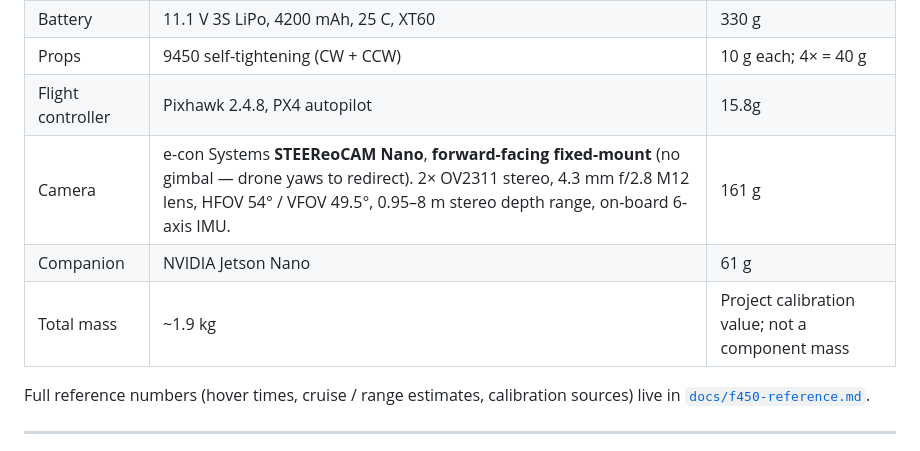
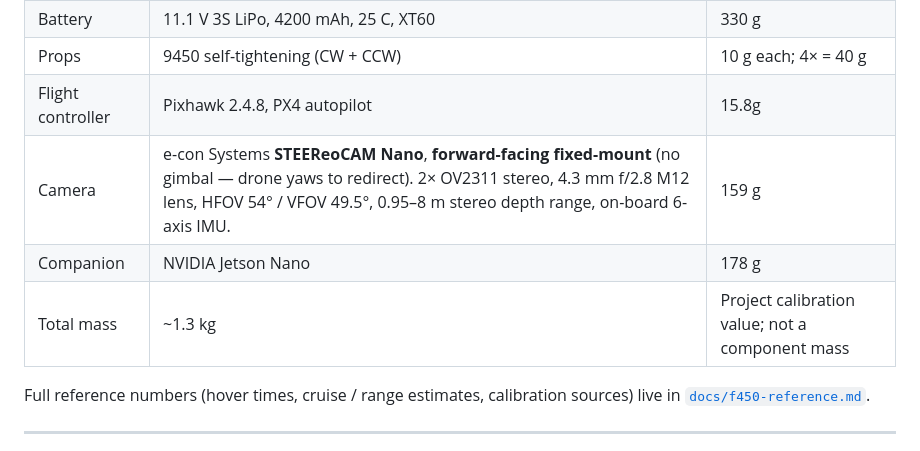
Before and after one commit to ArmenMkrtumyan/Swarm_Drones, a Markdown page: optimization/README.md, the part around the change. Drawn GitHub-style.

Commit message:
Updated all the weights for 2D simulation

```diff
--- a/optimization/README.md
+++ b/optimization/README.md
@@ -28,9 +28,9 @@ The simulator is calibrated to the actual hardware this project flies (**[Hawk's
 | Battery | 11.1 V 3S LiPo, 4200 mAh, 25 C, XT60 | 330 g |
 | Props | 9450 self-tightening (CW + CCW) | 10 g each; 4× = 40 g |
 | Flight controller | Pixhawk 2.4.8, PX4 autopilot | 15.8g |
-| Camera | e-con Systems **STEEReoCAM Nano**, **forward-facing fixed-mount** (no gimbal — drone yaws to redirect). 2× OV2311 stereo, 4.3 mm f/2.8 M12 lens, HFOV 54° / VFOV 49.5°, 0.95–8 m stereo depth range, on-board 6-axis IMU. | 161 g |
-| Companion | NVIDIA Jetson Nano | 61 g |
-| Total mass | ~1.9 kg | Project calibration value; not a component mass |
+| Camera | e-con Systems **STEEReoCAM Nano**, **forward-facing fixed-mount** (no gimbal — drone yaws to redirect). 2× OV2311 stereo, 4.3 mm f/2.8 M12 lens, HFOV 54° / VFOV 49.5°, 0.95–8 m stereo depth range, on-board 6-axis IMU. | 159 g |
+| Companion | NVIDIA Jetson Nano | 178 g |
+| Total mass | ~1.3 kg | Project calibration value; not a component mass |
 
 Full reference numbers (hover times, cruise / range estimates, calibration sources) live in [`docs/f450-reference.md`](docs/f450-reference.md).
 
```
